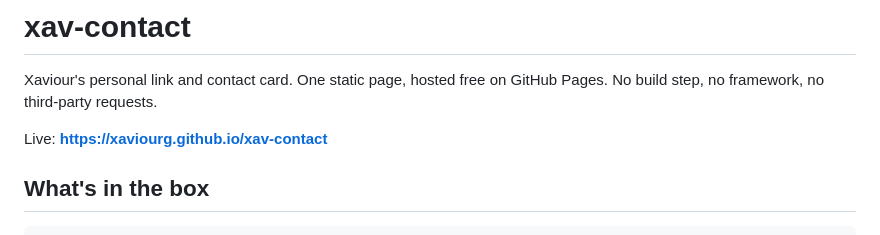
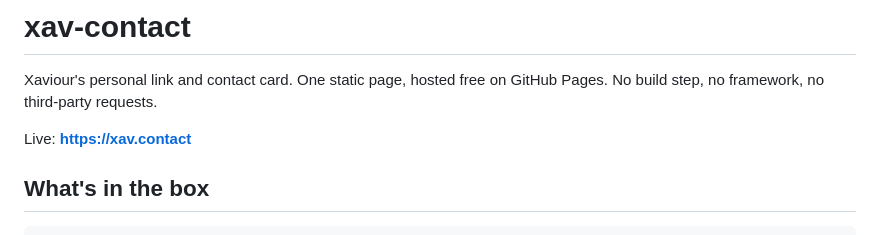
Before and after one commit to XaviourG/xav-contact, a Markdown page: README.md, the part around the change. GitHub-like rendering.

Commit message:
Update live link in README
Co-Authored-By: Claude Opus 5.5 <noreply@anthropic.com>

```diff
--- a/README.md
+++ b/README.md
@@ -3,7 +3,7 @@
 Xaviour's personal link and contact card. One static page, hosted free on GitHub Pages.
 No build step, no framework, no third-party requests.
 
-Live: **https://xaviourg.github.io/xav-contact**
+Live: **https://xav.contact**
 
 ## What's in the box
 
```
